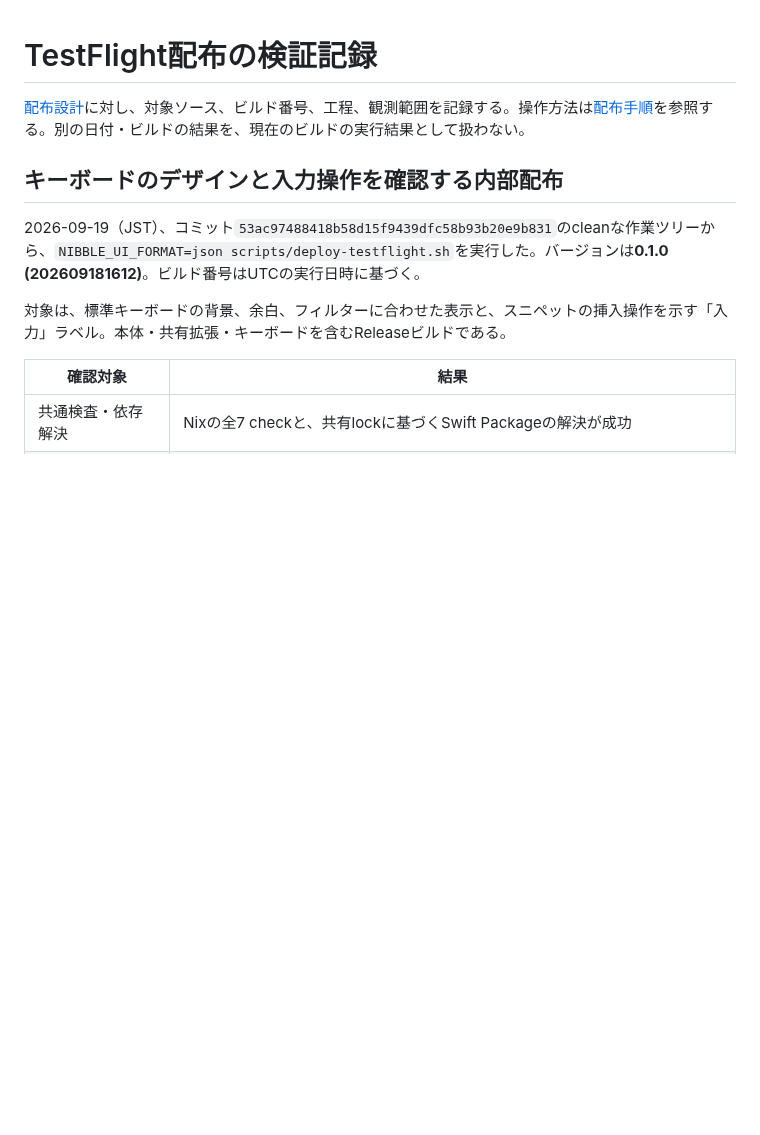
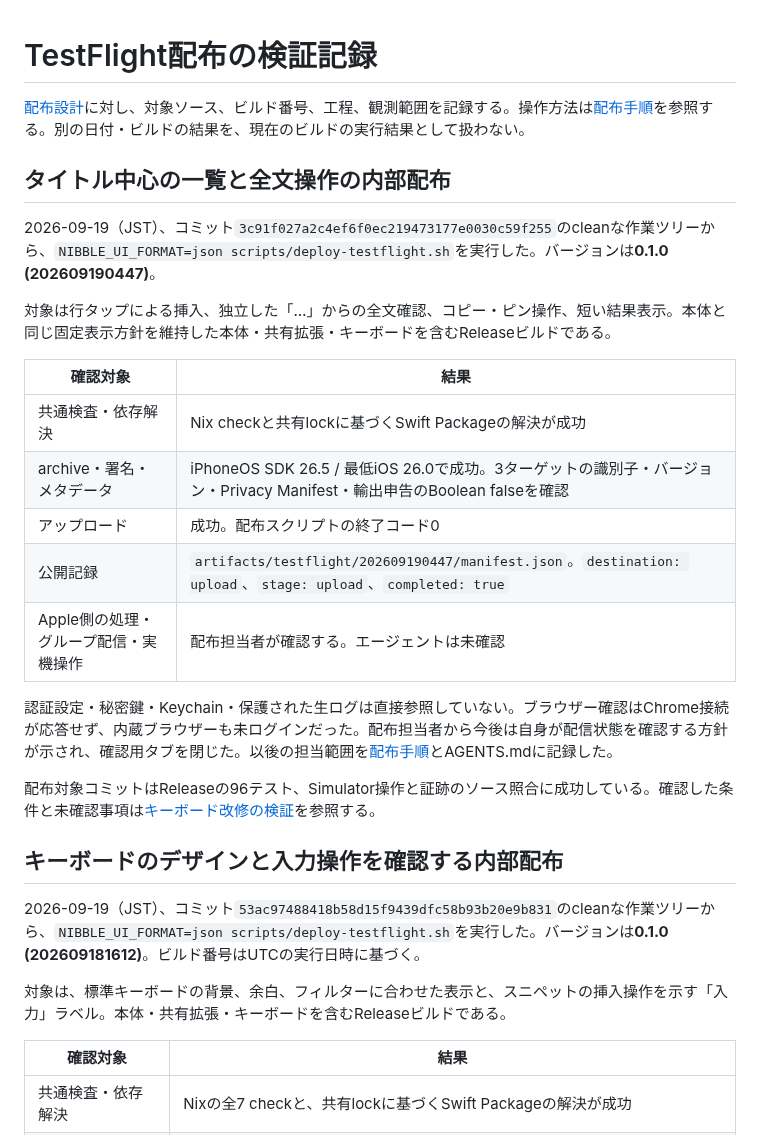
Before and after one commit to 9uiLe/nibble, a Markdown page: docs/testflight-validation.md, the part around the change. Drawn GitHub-style; blank space fills up the shorter version.

Commit message:
docs: record TestFlight upload and distribution responsibilities

```diff
--- a/docs/testflight-validation.md
+++ b/docs/testflight-validation.md
@@ -1,6 +1,24 @@
 # TestFlight配布の検証記録
 
 [配布設計](decisions/0003-testflight-distribution.md)に対し、対象ソース、ビルド番号、工程、観測範囲を記録する。操作方法は[配布手順](testflight.md)を参照する。別の日付・ビルドの結果を、現在のビルドの実行結果として扱わない。
+
+## タイトル中心の一覧と全文操作の内部配布
+
+2026-09-19（JST）、コミット`3c91f027a2c4ef6f0ec219473177e0030c59f255`のcleanな作業ツリーから、`NIBBLE_UI_FORMAT=json scripts/deploy-testflight.sh`を実行した。バージョンは**0.1.0 (202609190447)**。
+
+対象は行タップによる挿入、独立した「…」からの全文確認、コピー・ピン操作、短い結果表示。本体と同じ固定表示方針を維持した本体・共有拡張・キーボードを含むReleaseビルドである。
+
+| 確認対象 | 結果 |
+| --- | --- |
+| 共通検査・依存解決 | Nix checkと共有lockに基づくSwift Packageの解決が成功 |
+| archive・署名・メタデータ | iPhoneOS SDK 26.5 / 最低iOS 26.0で成功。3ターゲットの識別子・バージョン・Privacy Manifest・輸出申告のBoolean falseを確認 |
+| アップロード | 成功。配布スクリプトの終了コード0 |
+| 公開記録 | `artifacts/testflight/202609190447/manifest.json`。`destination: upload`、`stage: upload`、`completed: true` |
+| Apple側の処理・グループ配信・実機操作 | 配布担当者が確認する。エージェントは未確認 |
+
+認証設定・秘密鍵・Keychain・保護された生ログは直接参照していない。ブラウザー確認はChrome接続が応答せず、内蔵ブラウザーも未ログインだった。配布担当者から今後は自身が配信状態を確認する方針が示され、確認用タブを閉じた。以後の担当範囲を[配布手順](testflight.md)とAGENTS.mdに記録した。
+
+配布対象コミットはReleaseの96テスト、Simulator操作と証跡のソース照合に成功している。確認した条件と未確認事項は[キーボード改修の検証](keyboard-readability-validation.md)を参照する。
 
 ## キーボードのデザインと入力操作を確認する内部配布
 
```
Also changed, not shown: AGENTS.md (+2 -0 lines), docs/testflight.md (+2 -0 lines).
